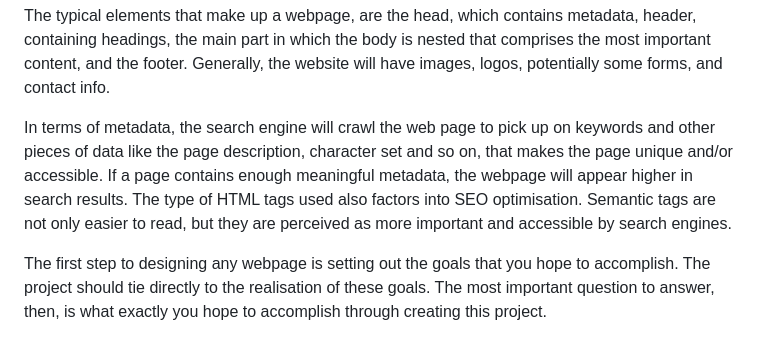
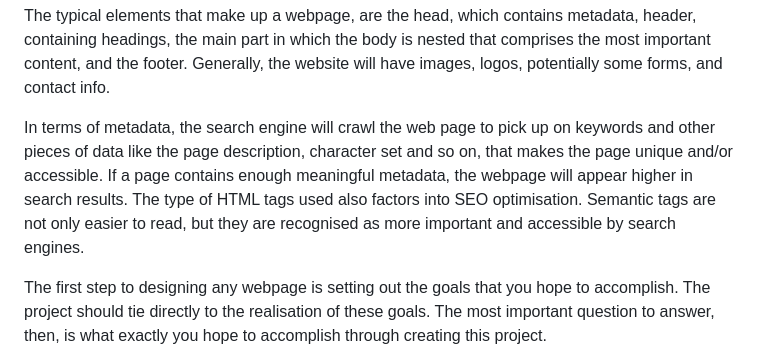
Before and after one commit to jamessearle71/reading-notes, a Markdown page: code-201/201class-01.md, the part around the change. Drawn GitHub-style.

```diff
--- a/code-201/201class-01.md
+++ b/code-201/201class-01.md
@@ -100,7 +100,7 @@ The article element is semantic, whereas the section element is not. Another dif
 
 The typical elements that make up a webpage, are the head, which contains metadata, header, containing headings, the main part in which the body is nested that comprises the most important content, and the footer. Generally, the website will have images, logos, potentially some forms, and contact info.
 
-In terms of metadata, the search engine will crawl the web page to pick up on keywords and other pieces of data like the page description, character set and so on, that makes the page unique and/or accessible. If a page contains enough meaningful metadata, the webpage will appear higher in search results. The type of HTML tags used also factors into SEO optimisation. Semantic tags are not only easier to read, but they are perceived as more important and accessible by search engines.
+In terms of metadata, the search engine will crawl the web page to pick up on keywords and other pieces of data like the page description, character set and so on, that makes the page unique and/or accessible. If a page contains enough meaningful metadata, the webpage will appear higher in search results. The type of HTML tags used also factors into SEO optimisation. Semantic tags are not only easier to read, but they are recognised as more important and accessible by search engines.
 
 The first step to designing any webpage is setting out the goals that you hope to accomplish. The project should tie directly to the realisation of these goals. The most important question to answer, then, is what exactly you hope to accomplish through creating this project.
 
```
Also changed, not shown: code-201/201class-04.md (+15 -0 lines).
